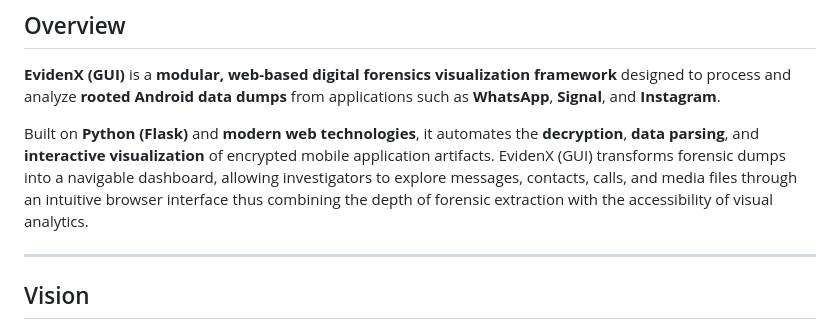
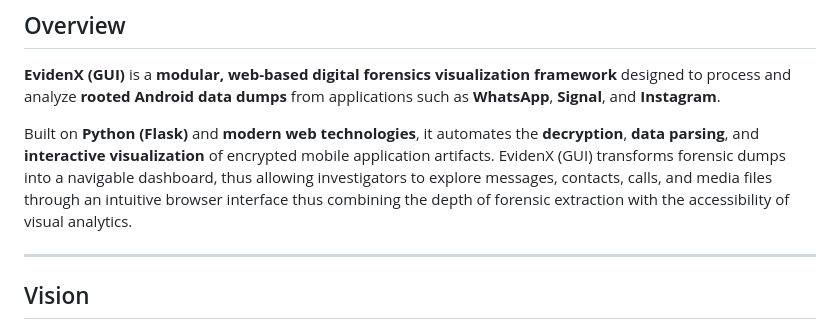
Before and after one commit to Devesh43/EvidenX-GUI-, a Markdown page: README.md, the part around the change. Drawn GitHub-style.

Commit message:
Improve clarity of README description
Rephrased a sentence for clarity in the README.

```diff
--- a/README.md
+++ b/README.md
@@ -9,7 +9,7 @@
 **EvidenX (GUI)** is a **modular, web-based digital forensics visualization framework** designed to process and analyze **rooted Android data dumps** from applications such as **WhatsApp**, **Signal**, and **Instagram**.
 
 Built on **Python (Flask)** and **modern web technologies**, it automates the **decryption**, **data parsing**, and **interactive visualization** of encrypted mobile application artifacts.
-EvidenX (GUI) transforms forensic dumps into a navigable dashboard, allowing investigators to explore messages, contacts, calls, and media files through an intuitive browser interface thus combining the depth of forensic extraction with the accessibility of visual analytics.
+EvidenX (GUI) transforms forensic dumps into a navigable dashboard, thus allowing investigators to explore messages, contacts, calls, and media files through an intuitive browser interface thus combining the depth of forensic extraction with the accessibility of visual analytics.
 
 ---
 
```
